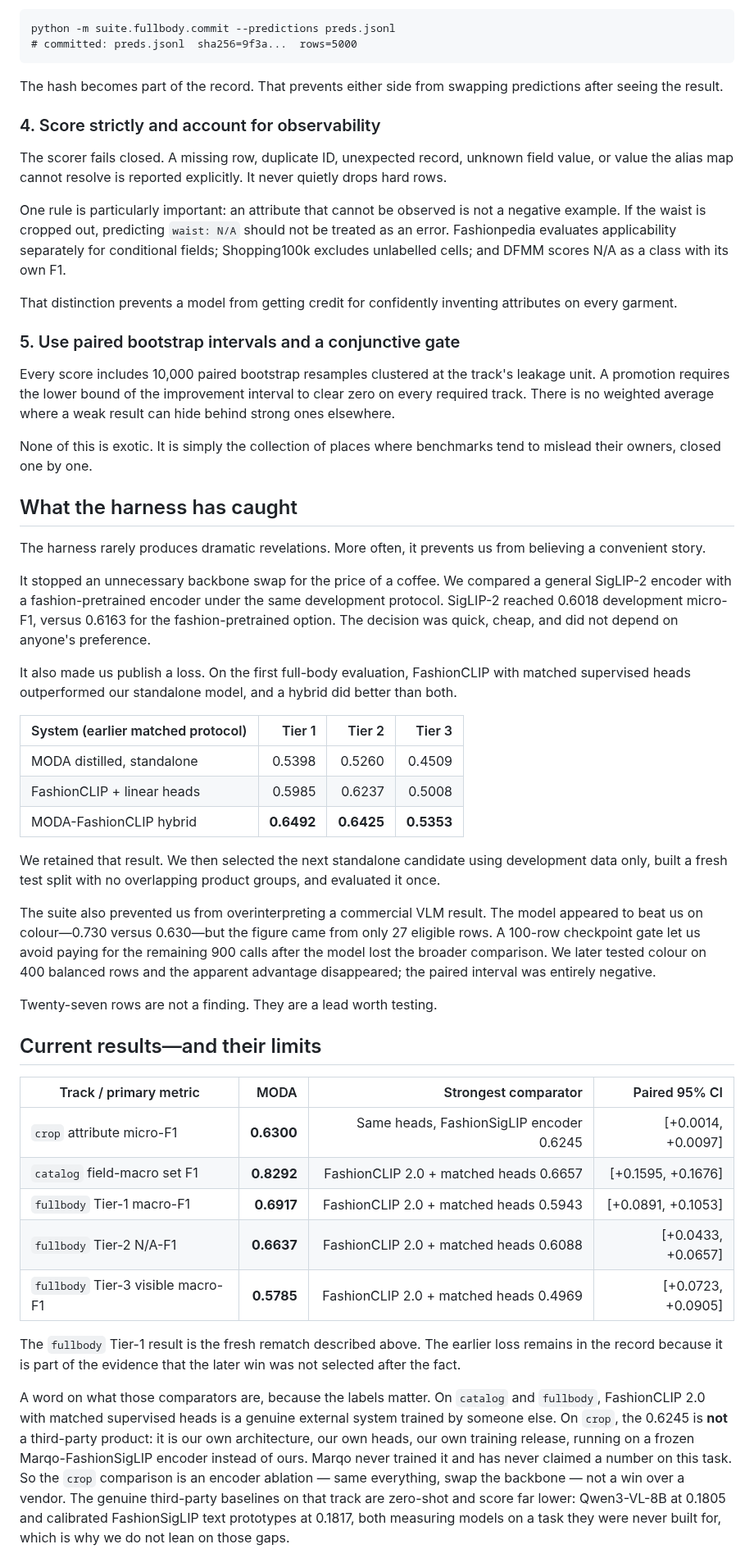
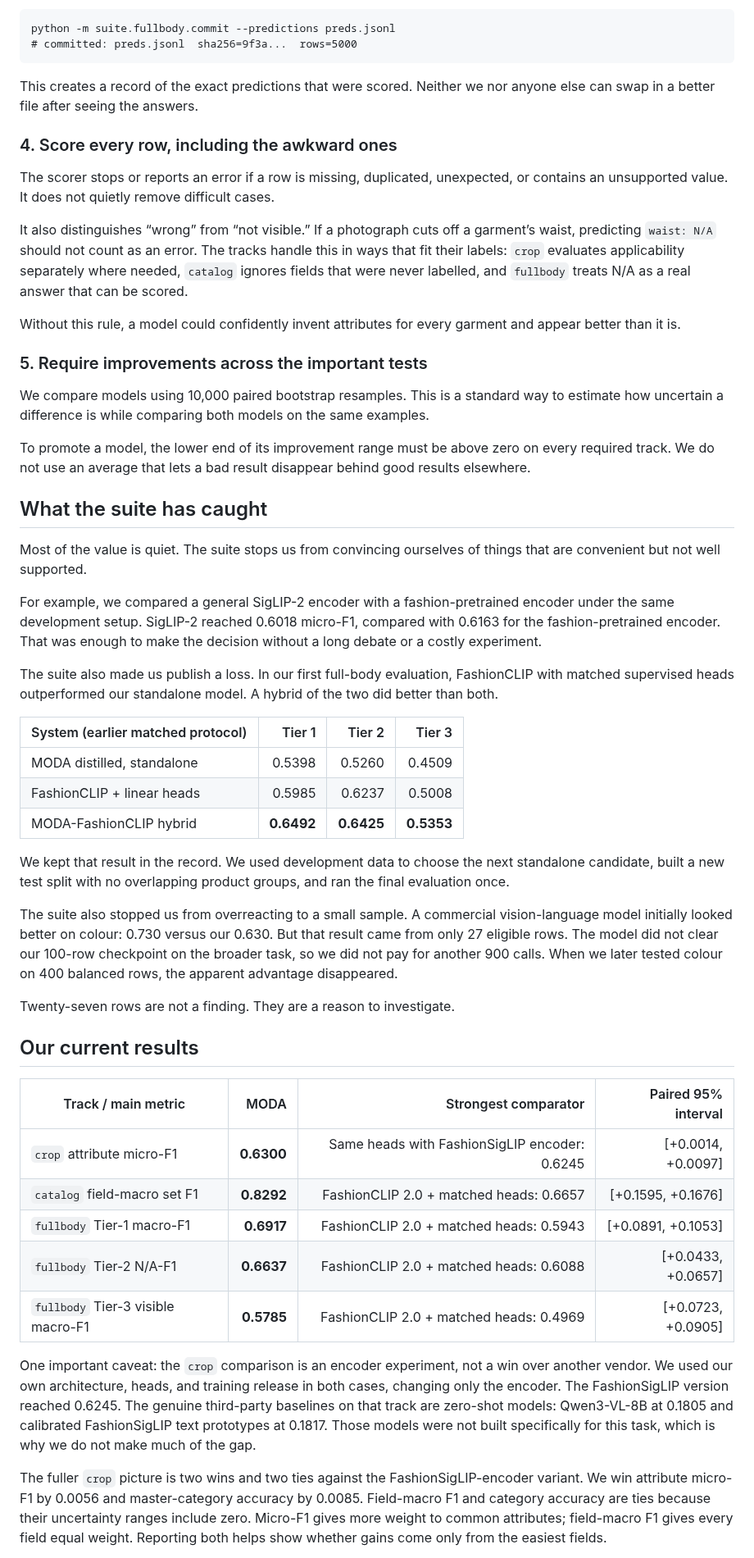
Before and after one commit to hopit-ai/Moda_ner, a Markdown page: blog/blog_post_1.md, the part around one of its changes. Shown at 82% size. GitHub-like rendering.

````diff
--- a/blog/blog_post_1.md
+++ b/blog/blog_post_1.md
@@ -160,43 +113,29 @@ python -m suite.fullbody.commit --predictions preds.jsonl
 # committed: preds.jsonl  sha256=9f3a...  rows=5000
 ```
 
-The hash becomes part of the record. That prevents either side from swapping predictions after
-seeing the result.
+This creates a record of the exact predictions that were scored. Neither we nor anyone else can swap in a better file after seeing the answers.
 
-### 4. Score strictly and account for observability
+### 4. Score every row, including the awkward ones
 
-The scorer fails closed. A missing row, duplicate ID, unexpected record, unknown field value, or
-value the alias map cannot resolve is reported explicitly. It never quietly drops hard rows.
+The scorer stops or reports an error if a row is missing, duplicated, unexpected, or contains an unsupported value. It does not quietly remove difficult cases.
 
-One rule is particularly important: an attribute that cannot be observed is not a negative example.
-If the waist is cropped out, predicting `waist: N/A` should not be treated as an error. Fashionpedia
-evaluates applicability separately for conditional fields; Shopping100k excludes unlabelled cells;
-and DFMM scores N/A as a class with its own F1.
+It also distinguishes “wrong” from “not visible.” If a photograph cuts off a garment’s waist, predicting `waist: N/A` should not count as an error. The tracks handle this in ways that fit their labels: `crop` evaluates applicability separately where needed, `catalog` ignores fields that were never labelled, and `fullbody` treats N/A as a real answer that can be scored.
 
-That distinction prevents a model from getting credit for confidently inventing attributes on every
-garment.
+Without this rule, a model could confidently invent attributes for every garment and appear better than it is.
 
-### 5. Use paired bootstrap intervals and a conjunctive gate
+### 5. Require improvements across the important tests
 
-Every score includes 10,000 paired bootstrap resamples clustered at the track's leakage unit. A
-promotion requires the lower bound of the improvement interval to clear zero on every required
-track. There is no weighted average where a weak result can hide behind strong ones elsewhere.
+We compare models using 10,000 paired bootstrap resamples. This is a standard way to estimate how uncertain a difference is while comparing both models on the same examples.
 
-None of this is exotic. It is simply the collection of places where benchmarks tend to mislead their
-owners, closed one by one.
+To promote a model, the lower end of its improvement range must be above zero on every required track. We do not use an average that lets a bad result disappear behind good results elsewhere.
 
-## What the harness has caught
+## What the suite has caught
 
-The harness rarely produces dramatic revelations. More often, it prevents us from believing a
-convenient story.
+Most of the value is quiet. The suite stops us from convincing ourselves of things that are convenient but not well supported.
 
-It stopped an unnecessary backbone swap for the price of a coffee. We compared a general SigLIP-2
-encoder with a fashion-pretrained encoder under the same development protocol. SigLIP-2 reached
-0.6018 development micro-F1, versus 0.6163 for the fashion-pretrained option. The decision was
-quick, cheap, and did not depend on anyone's preference.
+For example, we compared a general SigLIP-2 encoder with a fashion-pretrained encoder under the same development setup. SigLIP-2 reached 0.6018 micro-F1, compared with 0.6163 for the fashion-pretrained encoder. That was enough to make the decision without a long debate or a costly experiment.
 
-It also made us publish a loss. On the first full-body evaluation, FashionCLIP with matched
-supervised heads outperformed our standalone model, and a hybrid did better than both.
+The suite also made us publish a loss. In our first full-body evaluation, FashionCLIP with matched supervised heads outperformed our standalone model. A hybrid of the two did better than both.
 
 | System (earlier matched protocol) | Tier 1 | Tier 2 | Tier 3 |
 |---|---:|---:|---:|
@@ -204,37 +143,23 @@ supervised heads outperformed our standalone model, and a hybrid did better than
 | FashionCLIP + linear heads | 0.5985 | 0.6237 | 0.5008 |
 | MODA-FashionCLIP hybrid | **0.6492** | **0.6425** | **0.5353** |
 
-We retained that result. We then selected the next standalone candidate using development data only,
-built a fresh test split with no overlapping product groups, and evaluated it once.
+We kept that result in the record. We used development data to choose the next standalone candidate, built a new test split with no overlapping product groups, and ran the final evaluation once.
 
-The suite also prevented us from overinterpreting a commercial VLM result. The model appeared to
-beat us on colour—0.730 versus 0.630—but the figure came from only 27 eligible rows. A 100-row
-checkpoint gate let us avoid paying for the remaining 900 calls after the model lost the broader
-comparison. We later tested colour on 400 balanced rows and the apparent advantage disappeared; the
-paired interval was entirely negative.
+The suite also stopped us from overreacting to a small sample. A commercial vision-language model initially looked better on colour: 0.730 versus our 0.630. But that result came from only 27 eligible rows. The model did not clear our 100-row checkpoint on the broader task, so we did not pay for another 900 calls. When we later tested colour on 400 balanced rows, the apparent advantage disappeared.
 
-Twenty-seven rows are not a finding. They are a lead worth testing.
+Twenty-seven rows are not a finding. They are a reason to investigate.
 
-## Current results—and their limits
+## Our current results
 
-| Track / primary metric | MODA | Strongest comparator | Paired 95% CI |
+| Track / main metric | MODA | Strongest comparator | Paired 95% interval |
 |---|---:|---:|---:|
-| `crop` attribute micro-F1 | **0.6300** | Same heads, FashionSigLIP encoder 0.6245 | [+0.0014, +0.0097] |
-| `catalog` field-macro set F1 | **0.8292** | FashionCLIP 2.0 + matched heads 0.6657 | [+0.1595, +0.1676] |
-| `fullbody` Tier-1 macro-F1 | **0.6917** | FashionCLIP 2.0 + matched heads 0.5943 | [+0.0891, +0.1053] |
-| `fullbody` Tier-2 N/A-F1 | **0.6637** | FashionCLIP 2.0 + matched heads 0.6088 | [+0.0433, +0.0657] |
-| `fullbody` Tier-3 visible macro-F1 | **0.5785** | FashionCLIP 2.0 + matched heads 0.4969 | [+0.0723, +0.0905] |
+| `crop` attribute micro-F1 | **0.6300** | Same heads with FashionSigLIP encoder: 0.6245 | [+0.0014, +0.0097] |
+| `catalog` field-macro set F1 | **0.8292** | FashionCLIP 2.0 + matched heads: 0.6657 | [+0.1595, +0.1676] |
+| `fullbody` Tier-1 macro-F1 | **0.6917** | FashionCLIP 2.0 + matched heads: 0.5943 | [+0.0891, +0.1053] |
+| `fullbody` Tier-2 N/A-F1 | **0.6637** | FashionCLIP 2.0 + matched heads: 0.6088 | [+0.0433, +0.0657] |
+| `fullbody` Tier-3 visible macro-F1 | **0.5785** | FashionCLIP 2.0 + matched heads: 0.4969 | [+0.0723, +0.0905] |
 
-The `fullbody` Tier-1 result is the fresh rematch described above. The earlier loss remains in the
-record because it is part of the evidence that the later win was not selected after the fact.
+One important caveat: the `crop` comparison is an encoder experiment, not a win over another vendor. We used our own architecture, heads, and training release in both cases, changing only the encoder. The FashionSigLIP version reached 0.6245. The genuine third-party baselines on that track are zero-shot models: Qwen3-VL-8B at 0.1805 and calibrated FashionSigLIP text prototypes at 0.1817. Those models were not built specifically for this task, which is why we do not make much of the gap.
 
-A word on what those comparators are, because the labels matter. On `catalog` and `fullbody`,
-FashionCLIP 2.0 with matched supervised heads is a genuine external system trained by someone else.
-On `crop`, the 0.6245 is **not** a third-party product: it is our own architecture, our own heads,
-our own training release, running on a frozen Marqo-FashionSigLIP encoder instead of ours. Marqo
-never trained it and has never claimed a number on this task. So the `crop` comparison is an encoder
-ablation — same everything, swap the backbone — not a win over a vendor. The genuine third-party
-baselines on that track are zero-shot and score far lower: Qwen3-VL-8B at 0.1805 and calibrated
-FashionSigLIP text prototypes at 0.1817, both measuring models on a task they were never built for,
-which is why we do not lean on those gaps.
+The fuller `crop` picture is two wins and two ties against the FashionSigLIP-encoder variant. We win attribute micro-F1 by 0.0056 and master-category accuracy by 0.0085. Field-macro F1 and category accuracy are ties because their uncertainty ranges include zero. Micro-F1 gives more weight to common attributes; field-macro F1 gives every field equal weight. Reporting both helps show whether gains come only from the easiest fields.
 
````
Also changed, not shown: other parts of blog/blog_post_1.md (+84 -167 lines).
